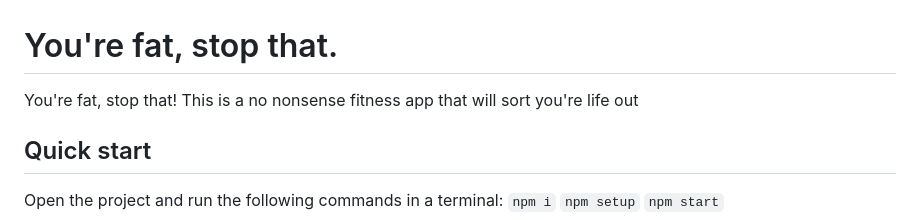
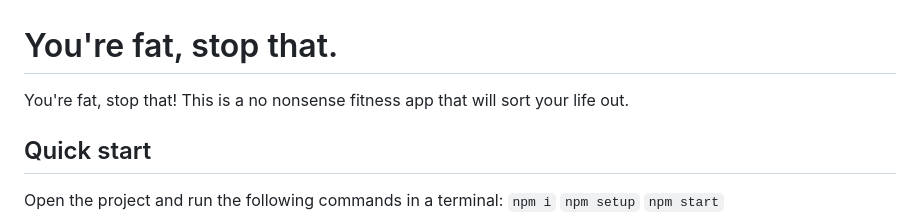
Before and after one commit to Sneakynarnar/youre-fat-stop-that, a Markdown page: README.md, the part around the change. Drawn GitHub-style.

Commit message:
fixing typo

```diff
--- a/README.md
+++ b/README.md
@@ -1,5 +1,5 @@
 # You're fat, stop that.
-You're fat, stop that! This is a no nonsense fitness app that will sort you're life out
+You're fat, stop that! This is a no nonsense fitness app that will sort your life out.
 
 ## Quick start
 Open the project and run the following commands in a terminal:
```
